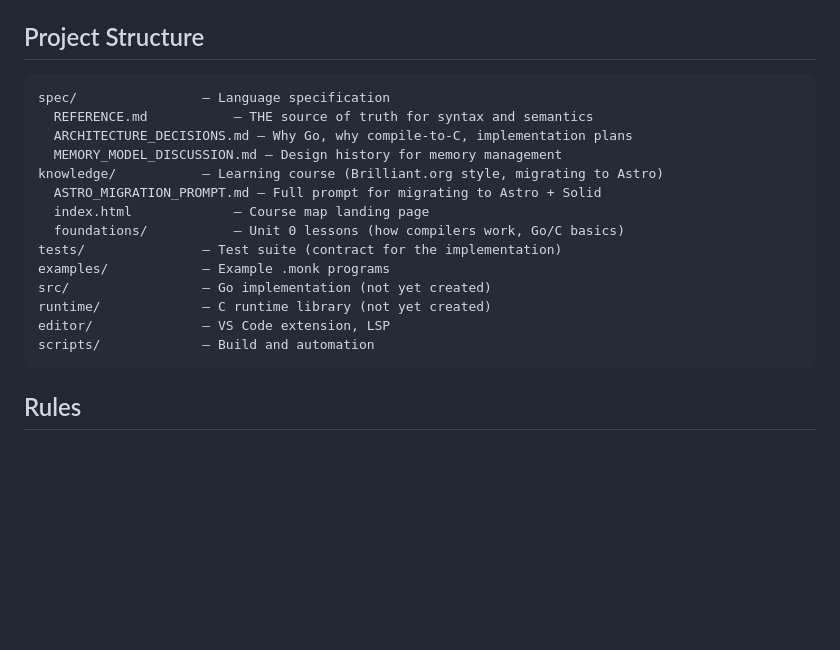
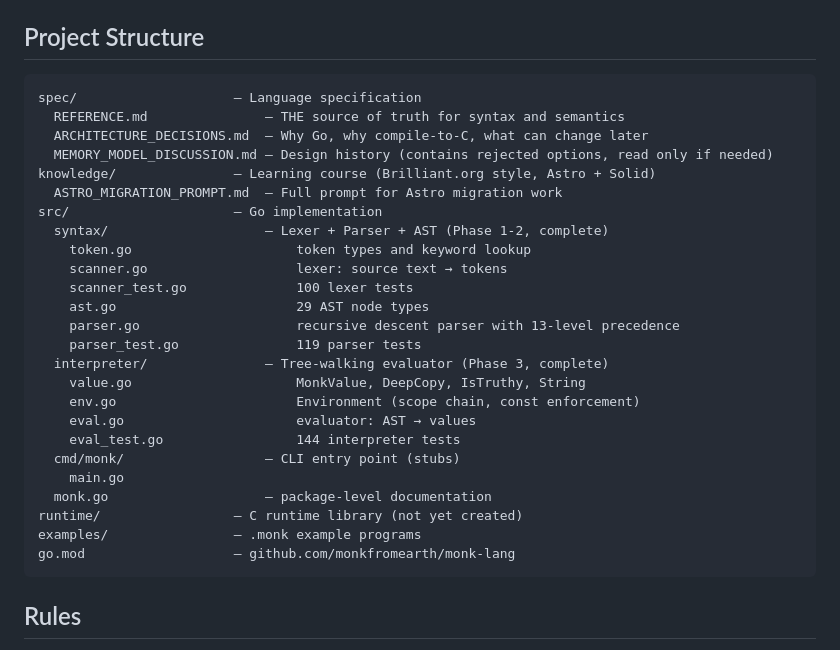
Before and after one commit to monkfromearth/monk-lang, a Markdown page: CLAUDE.md, the part around the change. Drawn GitHub-style; blank space fills up the shorter version.

Commit message:
Update CLAUDE.md project structure to reflect actual codebase
Listed every source file with description. Phases 1-3 are complete
with 363 tests across 6 test files.

````diff
--- a/CLAUDE.md
+++ b/CLAUDE.md
@@ -88,20 +88,31 @@ Go 1.22+ required. Standard `go test` for TDD.
 ## Project Structure
 
 ```
-spec/                — Language specification
-  REFERENCE.md           — THE source of truth for syntax and semantics
-  ARCHITECTURE_DECISIONS.md — Why Go, why compile-to-C, implementation plans
-  MEMORY_MODEL_DISCUSSION.md — Design history for memory management
-knowledge/           — Learning course (Brilliant.org style, migrating to Astro)
-  ASTRO_MIGRATION_PROMPT.md — Full prompt for migrating to Astro + Solid
-  index.html             — Course map landing page
-  foundations/           — Unit 0 lessons (how compilers work, Go/C basics)
-tests/               — Test suite (contract for the implementation)
-examples/            — Example .monk programs
-src/                 — Go implementation (not yet created)
-runtime/             — C runtime library (not yet created)
-editor/              — VS Code extension, LSP
-scripts/             — Build and automation
+spec/                    — Language specification
+  REFERENCE.md               — THE source of truth for syntax and semantics
+  ARCHITECTURE_DECISIONS.md  — Why Go, why compile-to-C, what can change later
+  MEMORY_MODEL_DISCUSSION.md — Design history (contains rejected options, read only if needed)
+knowledge/               — Learning course (Brilliant.org style, Astro + Solid)
+  ASTRO_MIGRATION_PROMPT.md  — Full prompt for Astro migration work
+src/                     — Go implementation
+  syntax/                    — Lexer + Parser + AST (Phase 1-2, complete)
+    token.go                     token types and keyword lookup
+    scanner.go                   lexer: source text → tokens
+    scanner_test.go              100 lexer tests
+    ast.go                       29 AST node types
+    parser.go                    recursive descent parser with 13-level precedence
+    parser_test.go               119 parser tests
+  interpreter/               — Tree-walking evaluator (Phase 3, complete)
+    value.go                     MonkValue, DeepCopy, IsTruthy, String
+    env.go                       Environment (scope chain, const enforcement)
+    eval.go                      evaluator: AST → values
+    eval_test.go                 144 interpreter tests
+  cmd/monk/                  — CLI entry point (stubs)
+    main.go
+  monk.go                    — package-level documentation
+runtime/                 — C runtime library (not yet created)
+examples/                — .monk example programs
+go.mod                   — github.com/monkfromearth/monk-lang
 ```
 
 ## Rules
````
